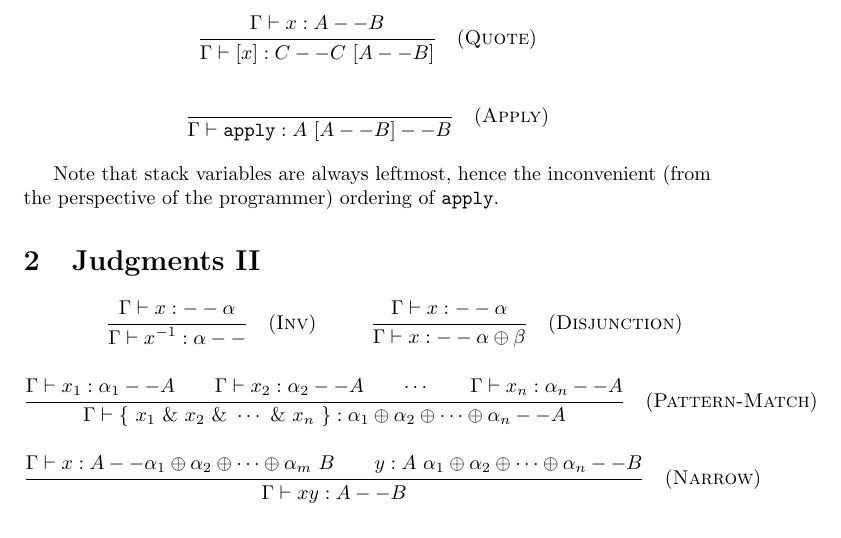
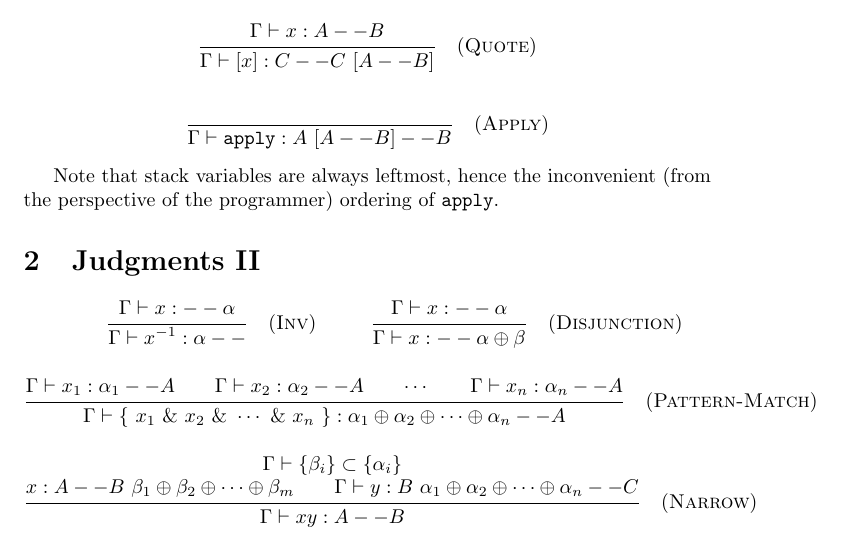
Before and after one commit to vmchale/pizarnik, a LaTeX document (tex/types.tex): part of page 1 of 2, cut so that both start at the same text. Compiled offline with pdfLaTeX.

Commit message:
unification

```diff
--- a/tex/types.tex
+++ b/tex/types.tex
@@ -72,7 +72,7 @@ Note that stack variables are always leftmost, hence the inconvenient (from the
 \quad(\textsc{Pattern-Match})
 
 \inferrule
-{\Judge x : A -- \withmany{\alpha}{m}~B \\ y : A~\withmany{\alpha}{n} -- B }
+{\Judge  \{\beta_i\} \subset \{\alpha_i\} \\x : A -- B~\withmany{\beta}{m} \\ \Judge y : B~\withmany{\alpha}{n} -- C}
 {\Judge xy : A -- B }
 \quad(\textsc{Narrow})
 
```
